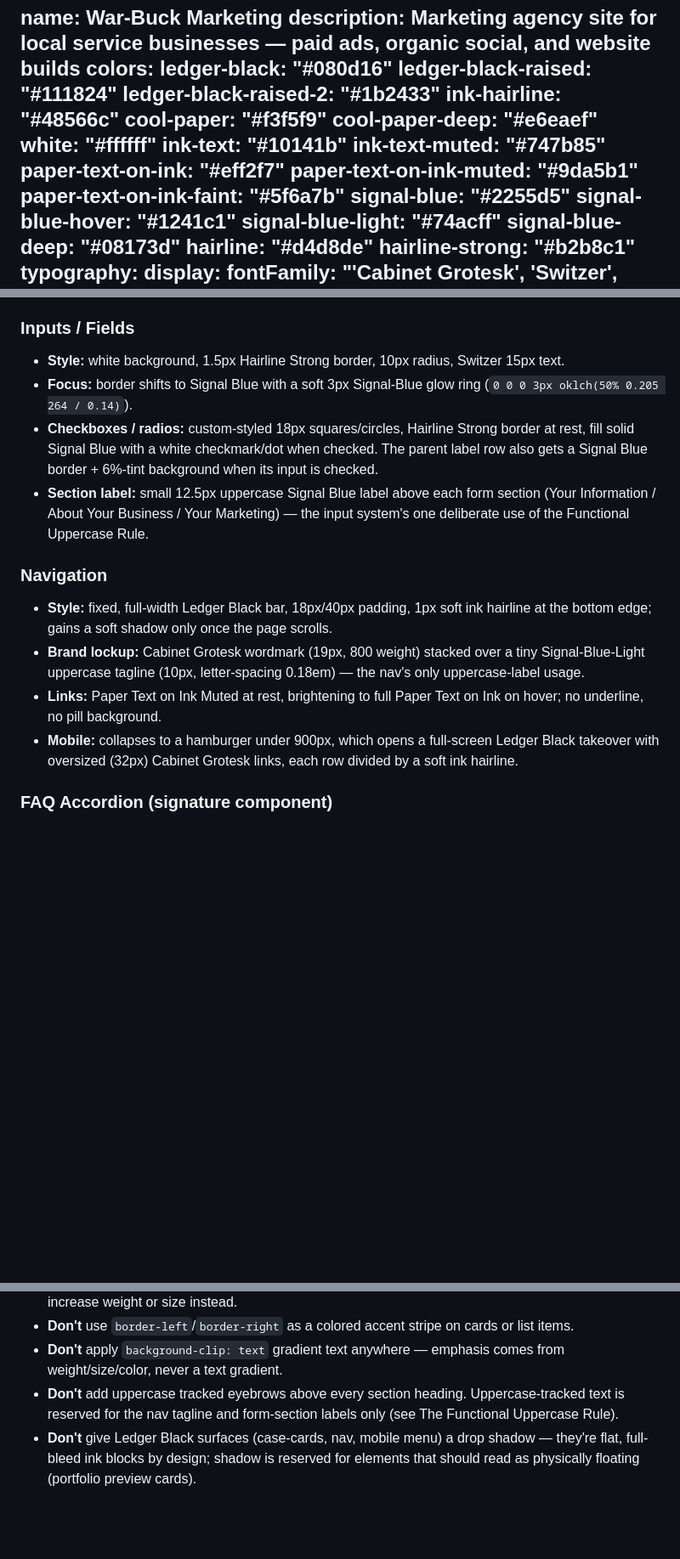
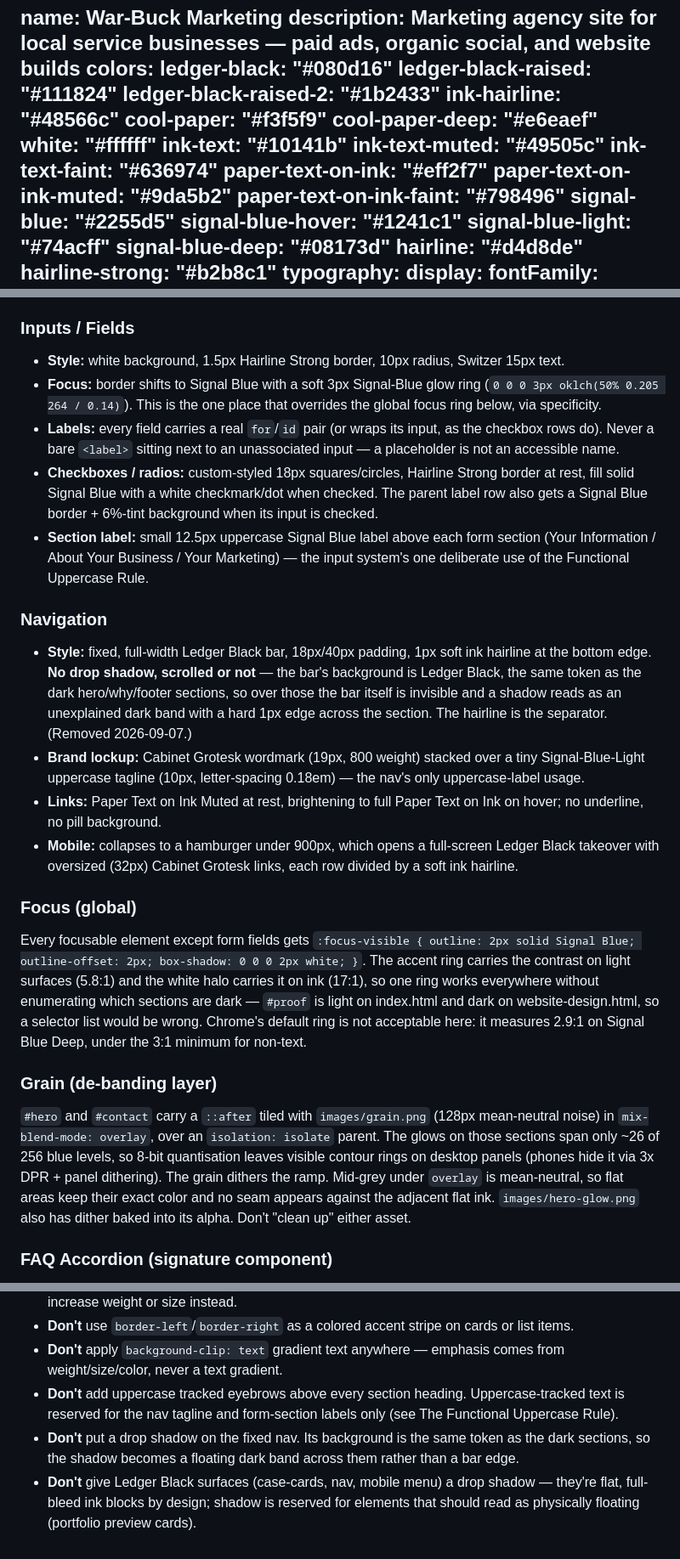
Before and after one commit to buckw101/war-buck-marketing, a Markdown page: DESIGN.md, 3 parts joined by grey strips. Shown at 85% size. Rendered like a GitHub page; blank space fills up the shorter version.

Commit message:
Update DESIGN.md to match the shipped system
The token block had drifted from the CSS. Verified all 13 documented hexes
against rendered values; 0 mismatches now.

- ink-text-muted was #747b85, which is actually the faint tier's old value.
  Corrected to #49505c and added the missing ink-text-faint (#636974).
- paper-text-on-ink-faint #5f6a7b -> #798496, muted #9da5b1 -> #9da5b2.
- Both text ramps now documented as three steps with their measured ratios.
- Navigation section still described a scrolled drop shadow that was removed;
  replaced with why it can't come back (nav bg is the same token as the dark
  sections, so the shadow reads as a band across them).
- New: The Readable Faint Rule (4.5:1 floor, measure don't estimate), the
  global focus-ring spec, the grain de-banding layer, and a Do for
  minmax(0, 1fr) grid tracks.

Docs only, not part of the deploy file list.

Co-Authored-By: Claude Opus 5 <noreply@anthropic.com>
Claude-Session: https://claude.ai/code/session_01NzYGKFVGockB6BKSnhzCJv

```diff
--- a/DESIGN.md
+++ b/DESIGN.md
@@ -10,10 +10,11 @@ colors:
   cool-paper-deep: "#e6eaef"
   white: "#ffffff"
   ink-text: "#10141b"
-  ink-text-muted: "#747b85"
+  ink-text-muted: "#49505c"
+  ink-text-faint: "#636974"
   paper-text-on-ink: "#eff2f7"
-  paper-text-on-ink-muted: "#9da5b1"
-  paper-text-on-ink-faint: "#5f6a7b"
+  paper-text-on-ink-muted: "#9da5b2"
+  paper-text-on-ink-faint: "#798496"
   signal-blue: "#2255d5"
   signal-blue-hover: "#1241c1"
   signal-blue-light: "#74acff"
@@ -175,15 +178,22 @@ Shadows are soft, warm-tinted-toward-ink (never pure black: `oklch(20% 0.02 260
 
 ### Inputs / Fields
 - **Style:** white background, 1.5px Hairline Strong border, 10px radius, Switzer 15px text.
-- **Focus:** border shifts to Signal Blue with a soft 3px Signal-Blue glow ring (`0 0 0 3px oklch(50% 0.205 264 / 0.14)`).
+- **Focus:** border shifts to Signal Blue with a soft 3px Signal-Blue glow ring (`0 0 0 3px oklch(50% 0.205 264 / 0.14)`). This is the one place that overrides the global focus ring below, via specificity.
+- **Labels:** every field carries a real `for`/`id` pair (or wraps its input, as the checkbox rows do). Never a bare `<label>` sitting next to an unassociated input — a placeholder is not an accessible name.
 - **Checkboxes / radios:** custom-styled 18px squares/circles, Hairline Strong border at rest, fill solid Signal Blue with a white checkmark/dot when checked. The parent label row also gets a Signal Blue border + 6%-tint background when its input is checked.
 - **Section label:** small 12.5px uppercase Signal Blue label above each form section (Your Information / About Your Business / Your Marketing) — the input system's one deliberate use of the Functional Uppercase Rule.
 
 ### Navigation
-- **Style:** fixed, full-width Ledger Black bar, 18px/40px padding, 1px soft ink hairline at the bottom edge; gains a soft shadow only once the page scrolls.
+- **Style:** fixed, full-width Ledger Black bar, 18px/40px padding, 1px soft ink hairline at the bottom edge. **No drop shadow, scrolled or not** — the bar's background is Ledger Black, the same token as the dark hero/why/footer sections, so over those the bar itself is invisible and a shadow reads as an unexplained dark band with a hard 1px edge across the section. The hairline is the separator. (Removed 2026-09-07.)
 - **Brand lockup:** Cabinet Grotesk wordmark (19px, 800 weight) stacked over a tiny Signal-Blue-Light uppercase tagline (10px, letter-spacing 0.18em) — the nav's only uppercase-label usage.
 - **Links:** Paper Text on Ink Muted at rest, brightening to full Paper Text on Ink on hover; no underline, no pill background.
 - **Mobile:** collapses to a hamburger under 900px, which opens a full-screen Ledger Black takeover with oversized (32px) Cabinet Grotesk links, each row divided by a soft ink hairline.
+
+### Focus (global)
+Every focusable element except form fields gets `:focus-visible { outline: 2px solid Signal Blue; outline-offset: 2px; box-shadow: 0 0 0 2px white; }`. The accent ring carries the contrast on light surfaces (5.8:1) and the white halo carries it on ink (17:1), so one ring works everywhere without enumerating which sections are dark — `#proof` is light on index.html and dark on website-design.html, so a selector list would be wrong. Chrome's default ring is not acceptable here: it measures 2.9:1 on Signal Blue Deep, under the 3:1 minimum for non-text.
+
+### Grain (de-banding layer)
+`#hero` and `#contact` carry a `::after` tiled with `images/grain.png` (128px mean-neutral noise) in `mix-blend-mode: overlay`, over an `isolation: isolate` parent. The glows on those sections span only ~26 of 256 blue levels, so 8-bit quantisation leaves visible contour rings on desktop panels (phones hide it via 3x DPR + panel dithering). The grain dithers the ramp. Mid-grey under `overlay` is mean-neutral, so flat areas keep their exact color and no seam appears against the adjacent flat ink. `images/hero-glow.png` also has dither baked into its alpha. Don't "clean up" either asset.
 
 ### FAQ Accordion (signature component)
 Hairline-divided list (`.faq-item`), each question a full-width button that turns Signal Blue and rotates its trailing icon when open; the answer panel animates open via `grid-template-rows` (0fr → 1fr) rather than height/max-height, keeping the transition smooth without a fixed pixel guess.
@@ -203,4 +215,5 @@ Hairline-divided list (`.faq-item`), each question a full-width button that turn
 - **Don't** use `border-left`/`border-right` as a colored accent stripe on cards or list items.
 - **Don't** apply `background-clip: text` gradient text anywhere — emphasis comes from weight/size/color, never a text gradient.
 - **Don't** add uppercase tracked eyebrows above every section heading. Uppercase-tracked text is reserved for the nav tagline and form-section labels only (see The Functional Uppercase Rule).
+- **Don't** put a drop shadow on the fixed nav. Its background is the same token as the dark sections, so the shadow becomes a floating dark band across them rather than a bar edge.
 - **Don't** give Ledger Black surfaces (case-cards, nav, mobile menu) a drop shadow — they're flat, full-bleed ink blocks by design; shadow is reserved for elements that should read as physically floating (portfolio preview cards).
```
Also changed, not shown: other parts of DESIGN.md (+6 -2 lines).
